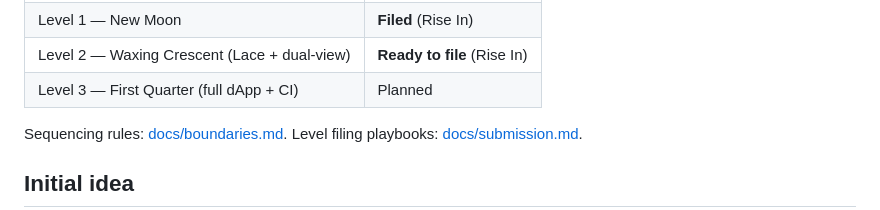
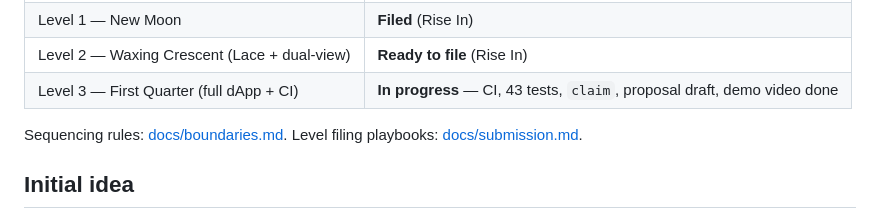
Before and after one commit to TadeyRuk/Eclipse, a Markdown page: README.md, the part around one of its changes. Drawn GitHub-style.

Commit message:
docs: mark Level 3 in progress and demo video done in status tables
Co-Authored-By: Claude Opus 5.5 <noreply@anthropic.com>
Claude-Session: https://claude.ai/code/session_01226HRM2SRQakiGADWfsAnv

```diff
--- a/README.md
+++ b/README.md
@@ -92,7 +92,7 @@ gantt
 | Gate 0 — sum-proof spike | **Done** |
 | Level 1 — New Moon | **Filed** (Rise In) |
 | Level 2 — Waxing Crescent (Lace + dual-view) | **Ready to file** (Rise In) |
-| Level 3 — First Quarter (full dApp + CI) | Planned |
+| Level 3 — First Quarter (full dApp + CI) | **In progress** — CI, 43 tests, `claim`, proposal draft, demo video done |
 
 Sequencing rules: [docs/boundaries.md](docs/boundaries.md). Level filing playbooks: [docs/submission.md](docs/submission.md).
 
```
Also changed, not shown: other parts of README.md (+1 -1 lines), docs/submission.md (+1 -1 lines).
